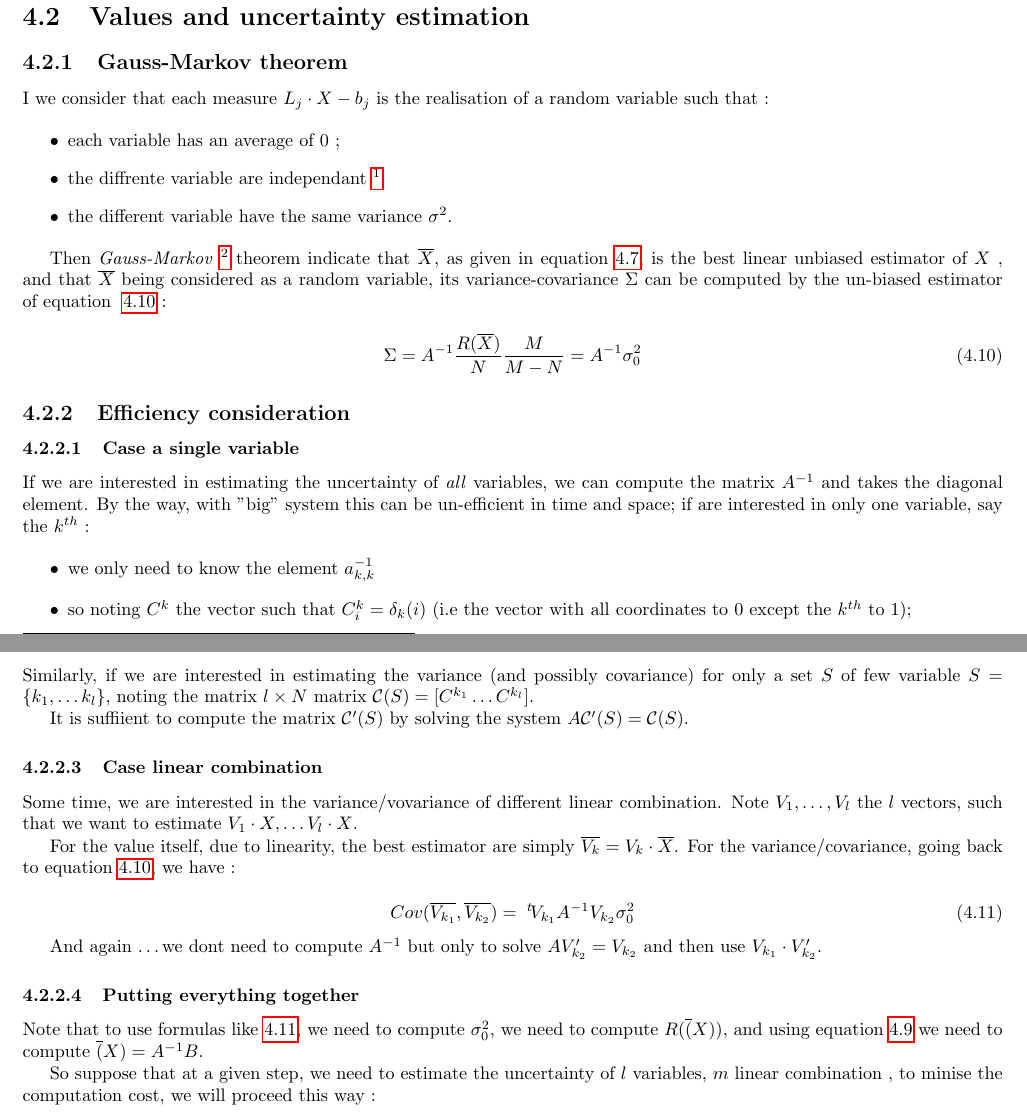
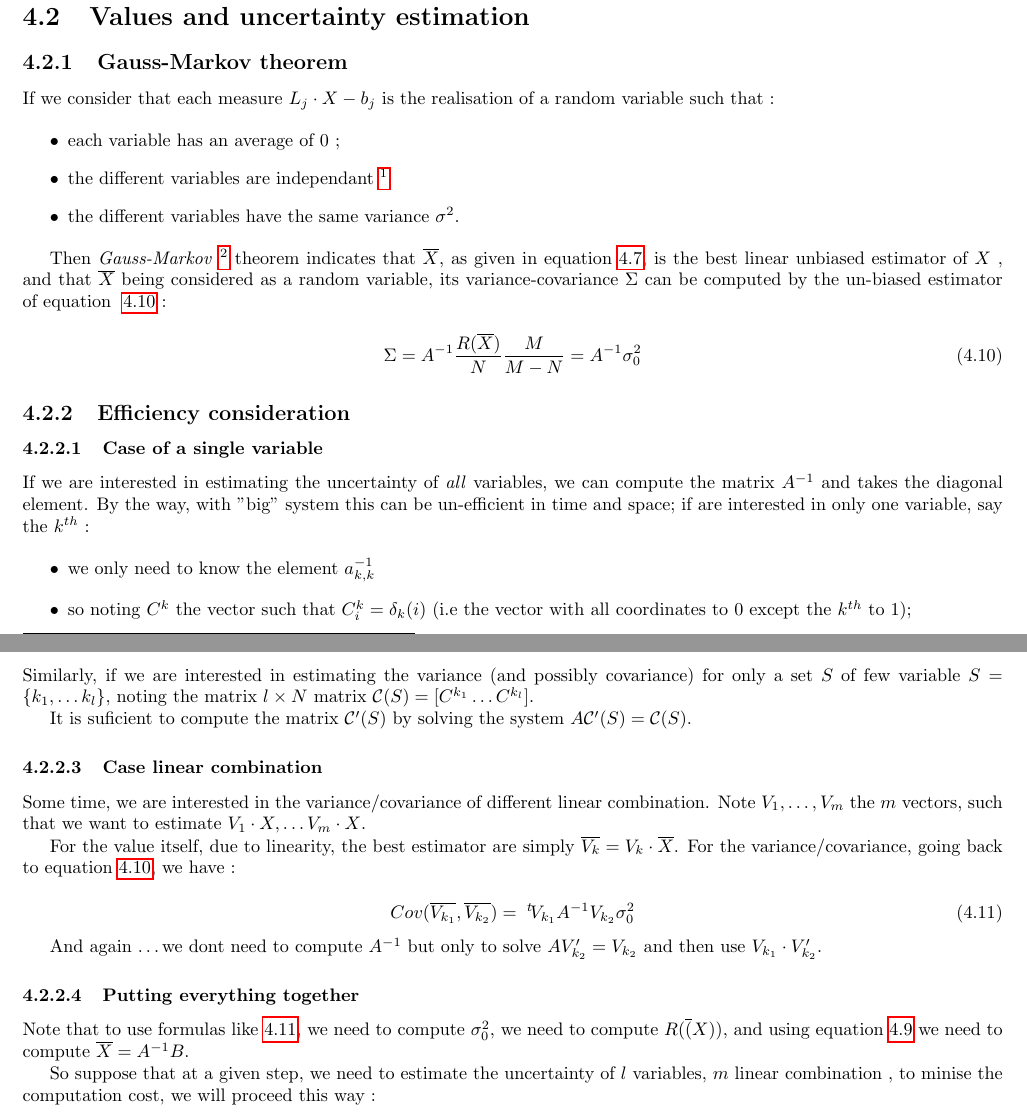
Before and after one commit to micmac-V2/MMVII, a LaTeX thesis (Doc/Doc2007_a5.tex, which reads Doc/Methods/LeastSquare.tex): two parts of pages 91 and 92 of 397, joined at a grey line, cut so that both start at the same text. Compiled offline with pdfLaTeX.

Commit message:
Some typo less, many to come...

```diff
--- a/Doc/Methods/LeastSquare.tex
+++ b/Doc/Methods/LeastSquare.tex
@@ -83,17 +83,17 @@ The minimum of $R(X)$ is then reached for $X=\overline X$ and it is given by:
 
 %-----------------------------------------------------------------------
 \subsection{Gauss-Markov theorem}
-I we consider that each measure $L_j \cdot X - b_j$ is the realisation
+If we consider that each measure $L_j \cdot X - b_j$ is the realisation
 of a random variable  such that :
 
 \begin{itemize}
     \item each variable has an average of $0$ ;
-    \item  the diffrente variable are independant \footnote{in fact un-correlated}
-    \item  the different variable have  the same variance $\sigma ^2$.
+    \item  the different variables are independant \footnote{in fact un-correlated}
+    \item  the different variables have  the same variance $\sigma ^2$.
 \end{itemize}
 
 Then \emph{Gauss-Markov} \footnote{see for example https://en.wikipedia.org/wiki/Gauss-Markov\_theorem}
-theorem indicate that $\overline X$, as given in equation~\ref{LstSq:Sol}, is the
+theorem indicates that $\overline X$, as given in equation~\ref{LstSq:Sol}, is the
 best linear unbiased estimator of $X$ , and that $\overline X$ being considered as a random
 variable, its variance-covariance $\Sigma$ can be computed by the un-biased estimator of
 equation ~\ref{LstSq:EstVarCov} :
@@ -106,7 +106,7 @@ equation ~\ref{LstSq:EstVarCov} :
 \subsection{Efficiency consideration}
 
     %  -  -  -  -  -  -  -  -  -  -  -  -  -  -  -  -  -  -  -  -  -  -  -  -  -  -  -  -  -  -  -  -  -  -  -  -
-\subsubsection{Case a single variable}
+\subsubsection{Case of a single variable}
 
 If we are interested in estimating the uncertainty of \emph{all} variables, we can
 compute the matrix $A^{-1}$ and takes the diagonal element. By the way, with "big"
@@ -132,14 +132,14 @@ Similarly, if we are interested in estimating the variance (and possibly covaria
 only a set $S$ of  few variable $S=\{k_1,\dots k_l\}$, noting the matrix $l \times N$
 matrix $\mathcal{C}(S) = [C^{k_1} \dots C^{k_l}]$.
 
-It is suffiient to compute the  matrix $ \mathcal{C}'(S)$ by
+It is suficient to compute the  matrix $ \mathcal{C}'(S)$ by
 solving  the system $A \mathcal{C}'(S) = \mathcal{C}(S)$.
 
     %  -  -  -  -  -  -  -  -  -  -  -  -  -  -  -  -  -  -  -  -  -  -  -  -  -  -  -  -  -  -  -  -  -  -  -  -
 \subsubsection{Case linear combination}
 
-Some time, we are interested in the variance/vovariance  of  different linear combination.
-Note $V_1, \dots ,V_l$ the $l$ vectors, such that  we want to estimate $V_1 \cdot X, \dots V_l \cdot X$.
+Some time, we are interested in the variance/covariance  of  different linear combination.
+Note $V_1, \dots ,V_m$ the $m$ vectors, such that  we want to estimate $V_1 \cdot X, \dots V_m \cdot X$.
 
 For the value itself, due to linearity, the best estimator are simply $\overline{V_k} = V_k \cdot \overline X$.
 For the variance/covariance, going back to equation~\ref{LstSq:EstVarCov}, we have :
@@ -157,7 +157,7 @@ And again \dots we dont need to compute $ A^{-1}$ but only to solve $A V'_{k_2}
 \label{LstSq:Uncer:AllTog}
 
 Note that to use formulas like~\ref{LstSq:LinCombVarCov}, we need to compute $\sigma_0^2$,  we need to compute $R(\overline(X))$,
-and using equation~\ref{Lst:Res:Min}  we need to compute  $ \overline(X) =  A^{-1} B$.
+and using equation~\ref{Lst:Res:Min}  we need to compute  $ \overline{X} =  A^{-1} B$.
 
 So suppose that at a given step, we need to estimate the uncertainty of $l$ variables, $m$ linear combination , to minise
 the computation cost, we will proceed this way :
```
Also changed, not shown: Doc/Methods/LeastSquare.tex (10 more changed lines).
